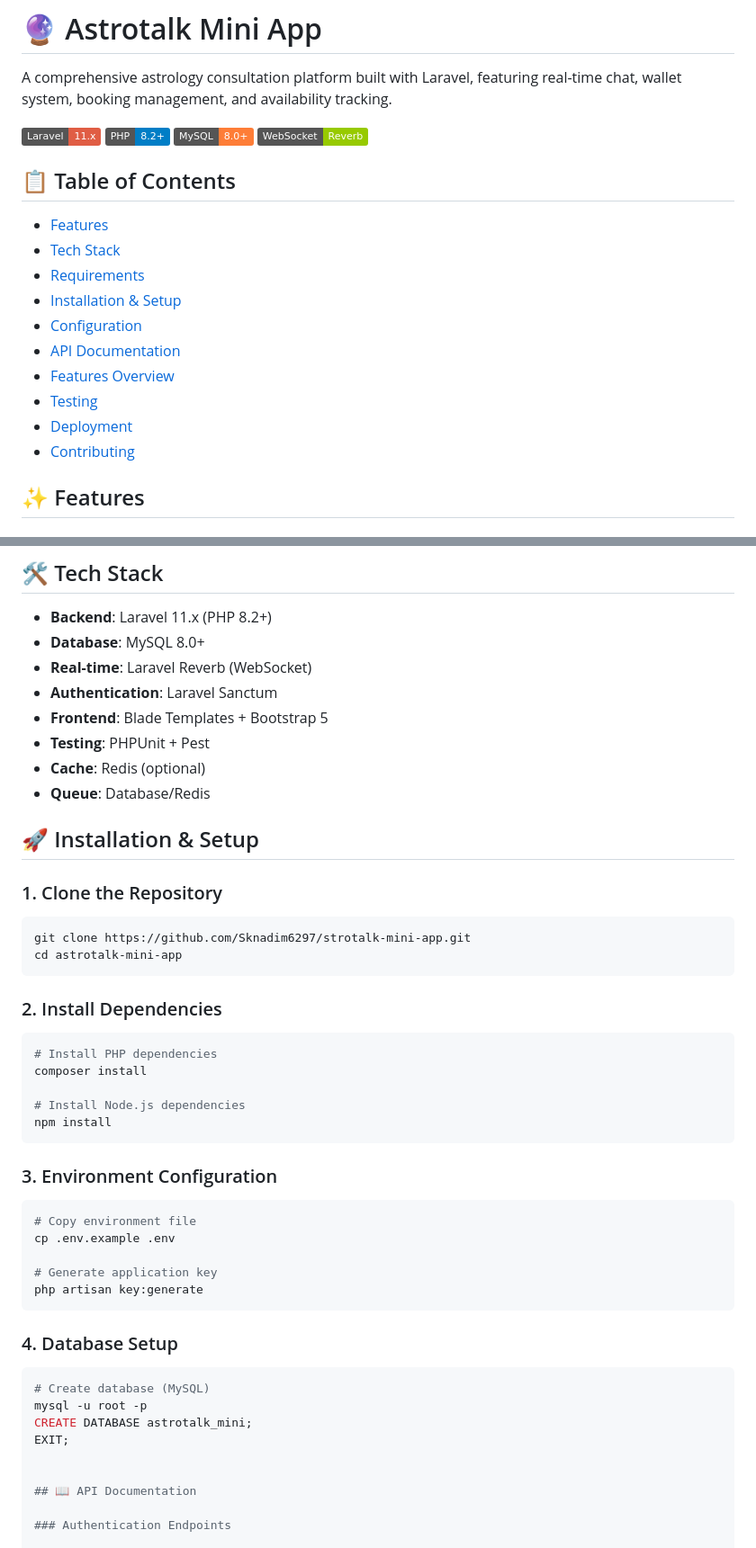
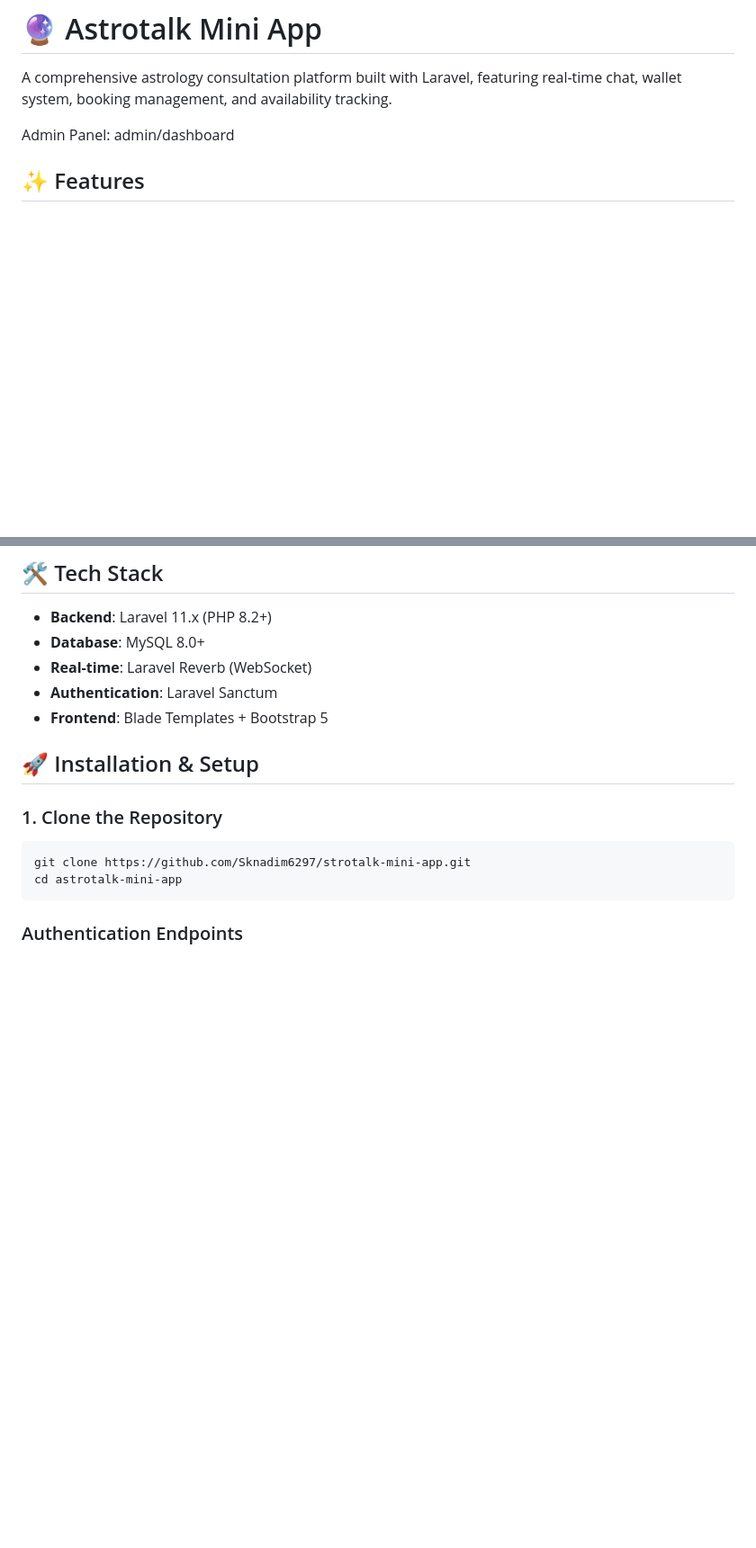
Before and after one commit to Sknadim6297/Astrotalk-mini-app, a Markdown page: README.md, 2 parts joined by grey strips. Shown: that part at 90% size. GitHub-like rendering; badges without logos; blank space fills up the shorter version.

````diff
--- a/README.md
+++ b/README.md
@@ -2,23 +2,7 @@
 
 A comprehensive astrology consultation platform built with Laravel, featuring real-time chat, wallet system, booking management, and availability tracking.
 
-![Laravel](https://img.shields.io/badge/Laravel-11.x-red.svg)
-![PHP](https://img.shields.io/badge/PHP-8.2+-blue.svg)
-![MySQL](https://img.shields.io/badge/MySQL-8.0+-orange.svg)
-![WebSocket](https://img.shields.io/badge/WebSocket-Reverb-green.svg)
-
-## 📋 Table of Contents
-
-- [Features](#features)
-- [Tech Stack](#tech-stack)
-- [Requirements](#requirements)
-- [Installation & Setup](#installation--setup)
-- [Configuration](#configuration)
-- [API Documentation](#api-documentation)
-- [Features Overview](#features-overview)
-- [Testing](#testing)
-- [Deployment](#deployment)
-- [Contributing](#contributing)
+Admin Panel: admin/dashboard
 
 ## ✨ Features
 
@@ -78,10 +62,6 @@ A comprehensive astrology consultation platform built with Laravel, featuring re
 - **Real-time**: Laravel Reverb (WebSocket)
 - **Authentication**: Laravel Sanctum
 - **Frontend**: Blade Templates + Bootstrap 5
-- **Testing**: PHPUnit + Pest
-- **Cache**: Redis (optional)
-- **Queue**: Database/Redis
-
 
 ## 🚀 Installation & Setup
 
@@ -91,37 +71,6 @@ A comprehensive astrology consultation platform built with Laravel, featuring re
 git clone https://github.com/Sknadim6297/strotalk-mini-app.git
 cd astrotalk-mini-app
 ```
-
-### 2. Install Dependencies
-
-```bash
-# Install PHP dependencies
-composer install
-
-# Install Node.js dependencies
-npm install
-```
-
-### 3. Environment Configuration
-
-```bash
-# Copy environment file
-cp .env.example .env
-
-# Generate application key
-php artisan key:generate
-```
-
-### 4. Database Setup
-
-```bash
-# Create database (MySQL)
-mysql -u root -p
-CREATE DATABASE astrotalk_mini;
-EXIT;
-
-
-## 📖 API Documentation
 
 ### Authentication Endpoints
 
````
Also changed, not shown: other parts of README.md (+0 -5 lines).
